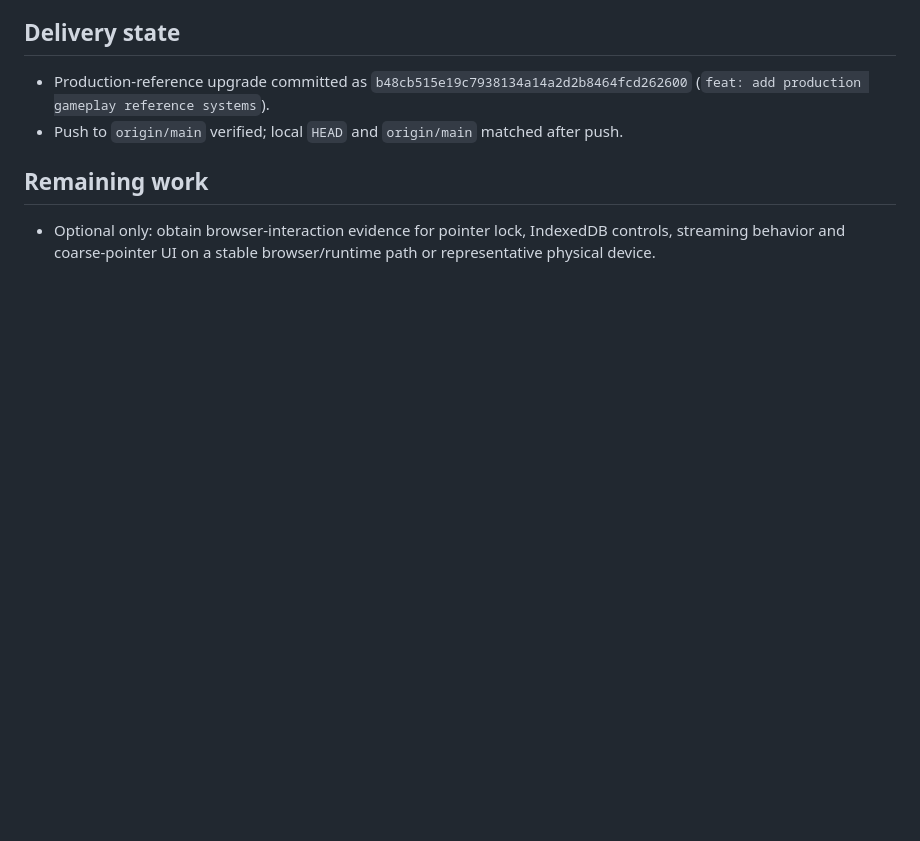
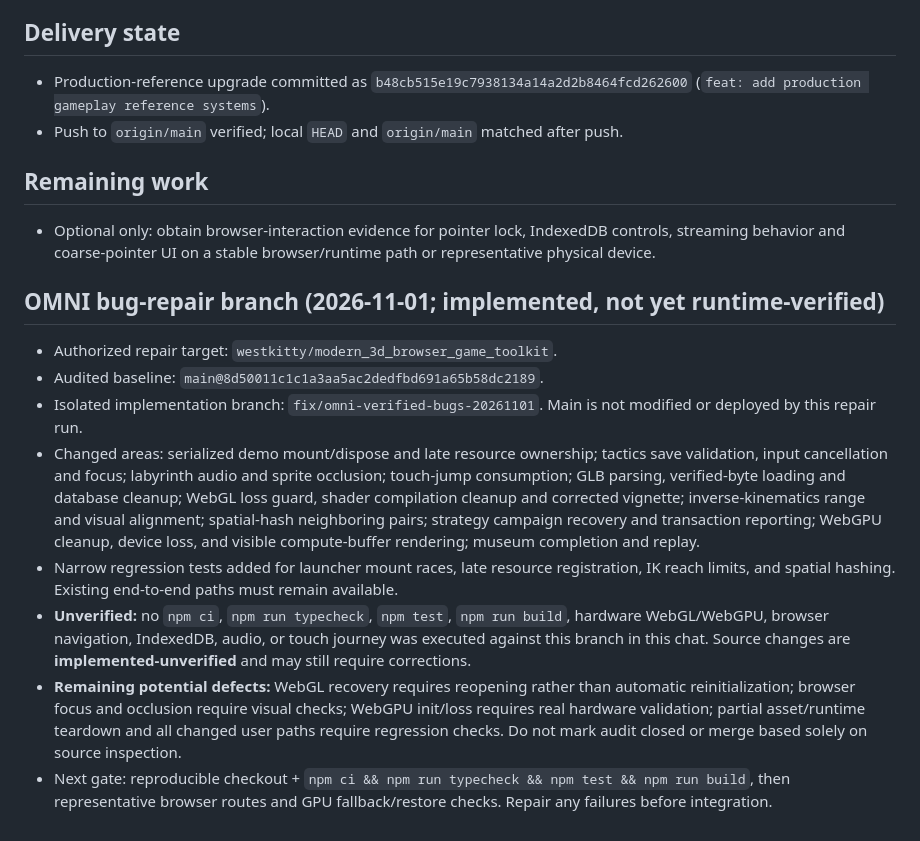
Before and after one commit to westkitty/modern_3d_browser_game_toolkit, a Markdown page: OPERATIONAL_STATE.md, the part around the change. Drawn GitHub-style; blank space fills up the shorter version.

Commit message:
docs: record OMNI repair status and remaining validation gates

```diff
--- a/OPERATIONAL_STATE.md
+++ b/OPERATIONAL_STATE.md
@@ -45,3 +45,14 @@ Modern 3D Browser Game Toolkit: ten independently runnable architectural demonst
 
 ## Remaining work
 - Optional only: obtain browser-interaction evidence for pointer lock, IndexedDB controls, streaming behavior and coarse-pointer UI on a stable browser/runtime path or representative physical device.
+
+
+## OMNI bug-repair branch (2026-11-01; implemented, not yet runtime-verified)
+- Authorized repair target: `westkitty/modern_3d_browser_game_toolkit`.
+- Audited baseline: `main@8d50011c1c1a3aa5ac2dedfbd691a65b58dc2189`.
+- Isolated implementation branch: `fix/omni-verified-bugs-20261101`. Main is not modified or deployed by this repair run.
+- Changed areas: serialized demo mount/dispose and late resource ownership; tactics save validation, input cancellation and focus; labyrinth audio and sprite occlusion; touch-jump consumption; GLB parsing, verified-byte loading and database cleanup; WebGL loss guard, shader compilation cleanup and corrected vignette; inverse-kinematics range and visual alignment; spatial-hash neighboring pairs; strategy campaign recovery and transaction reporting; WebGPU cleanup, device loss, and visible compute-buffer rendering; museum completion and replay.
+- Narrow regression tests added for launcher mount races, late resource registration, IK reach limits, and spatial hashing. Existing end-to-end paths must remain available.
+- **Unverified:** no `npm ci`, `npm run typecheck`, `npm test`, `npm run build`, hardware WebGL/WebGPU, browser navigation, IndexedDB, audio, or touch journey was executed against this branch in this chat. Source changes are **implemented-unverified** and may still require corrections.
+- **Remaining potential defects:** WebGL recovery requires reopening rather than automatic reinitialization; browser focus and occlusion require visual checks; WebGPU init/loss requires real hardware validation; partial asset/runtime teardown and all changed user paths require regression checks. Do not mark audit closed or merge based solely on source inspection.
+- Next gate: reproducible checkout + `npm ci && npm run typecheck && npm test && npm run build`, then representative browser routes and GPU fallback/restore checks. Repair any failures before integration.
```
